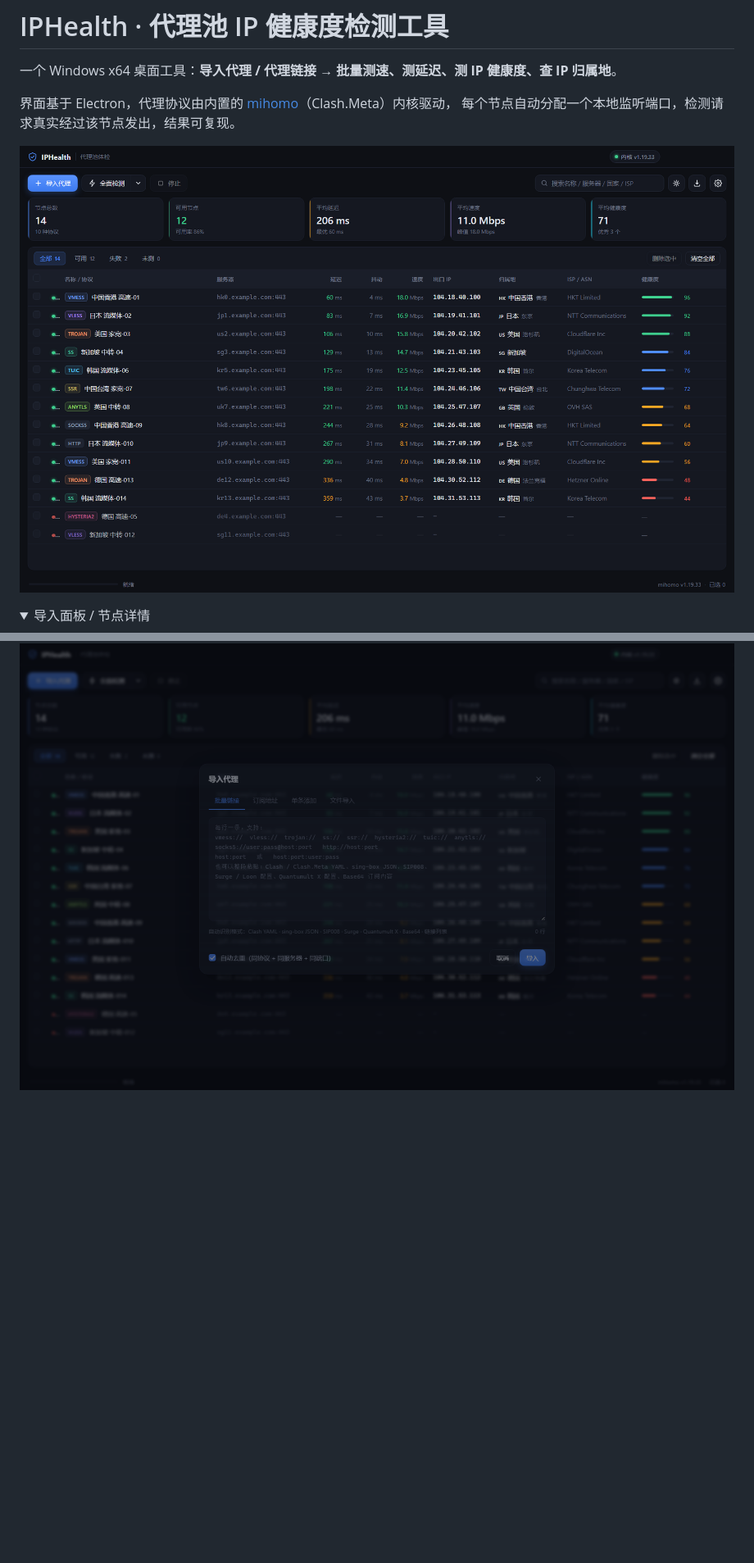
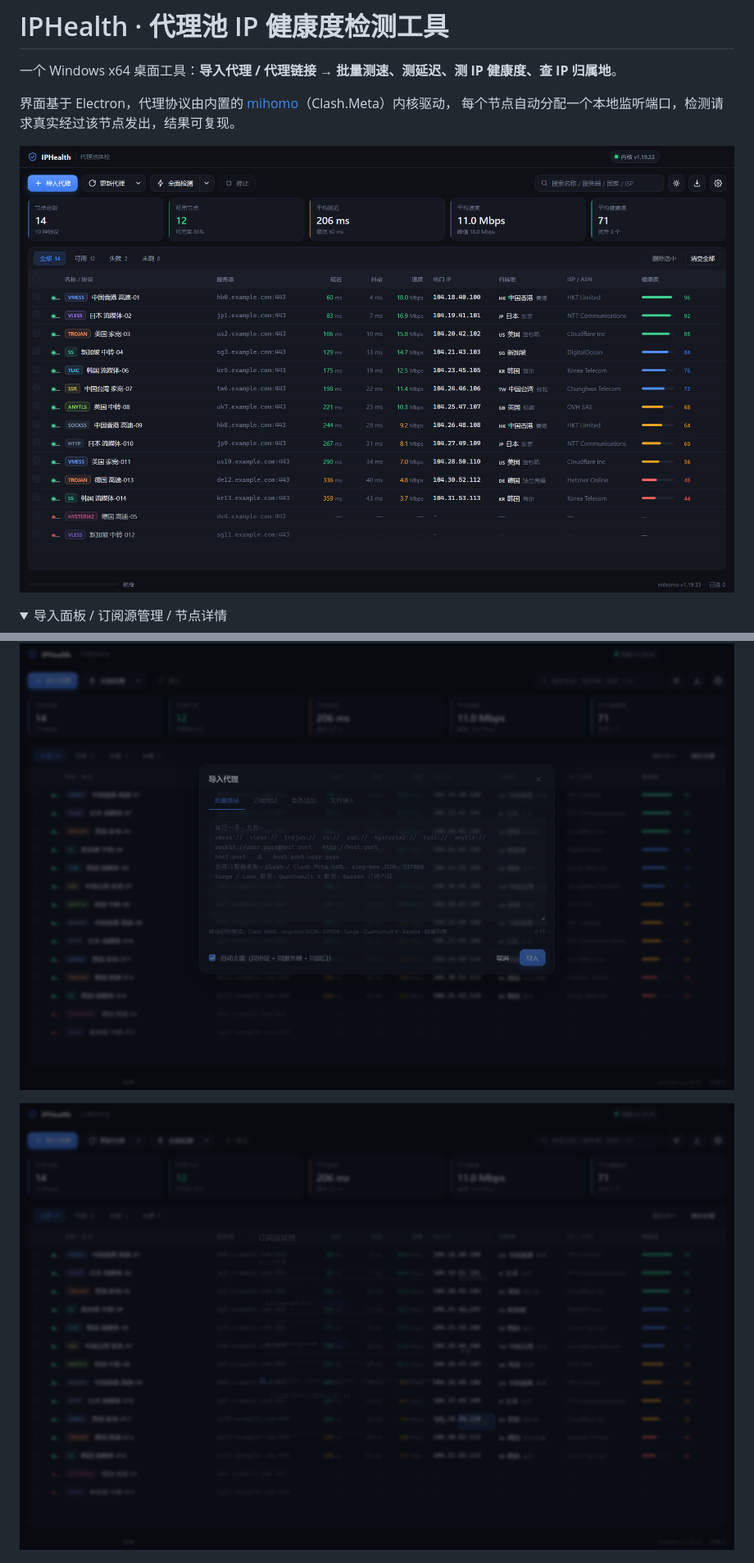
Before and after one commit to blake006/IPHealth, a Markdown page: README.md, 2 parts joined by grey strips. Shown: that part at 82% size. Drawn GitHub-style; pictures changed too: docs/screenshot-sources.png (added), docs/screenshot.png; folded sections open; blank space fills up the shorter version.

```diff
--- a/README.md
+++ b/README.md
@@ -8,9 +8,11 @@
 ![主界面](docs/screenshot.png)
 
 <details>
-<summary>导入面板 / 节点详情</summary>
+<summary>导入面板 / 订阅源管理 / 节点详情</summary>
 
 ![导入面板](docs/screenshot-import.png)
+
+![订阅源管理](docs/screenshot-sources.png)
 
 ![节点详情](docs/screenshot-detail.png)
 
```
Also changed, not shown: other parts of README.md (+20 -0 lines), 12 other files.
